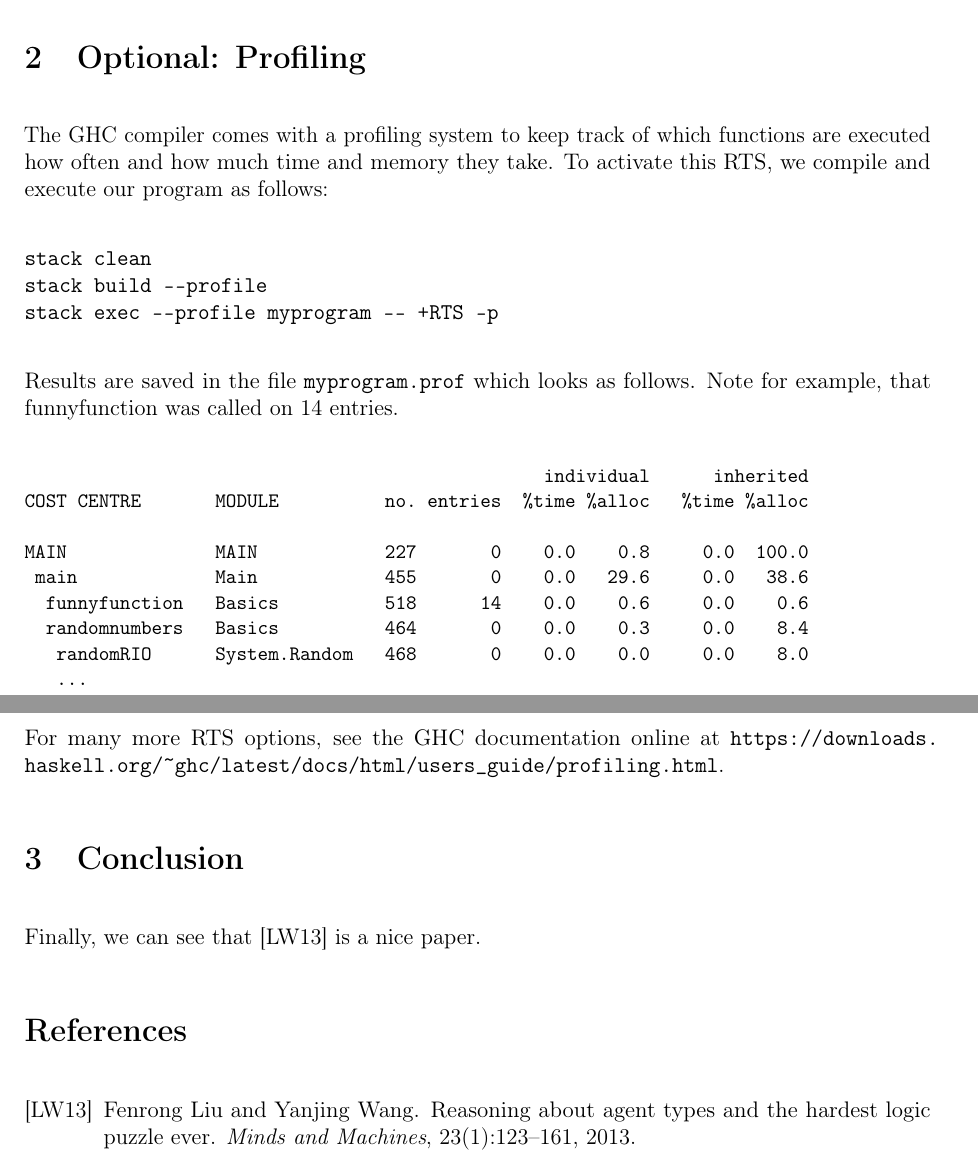
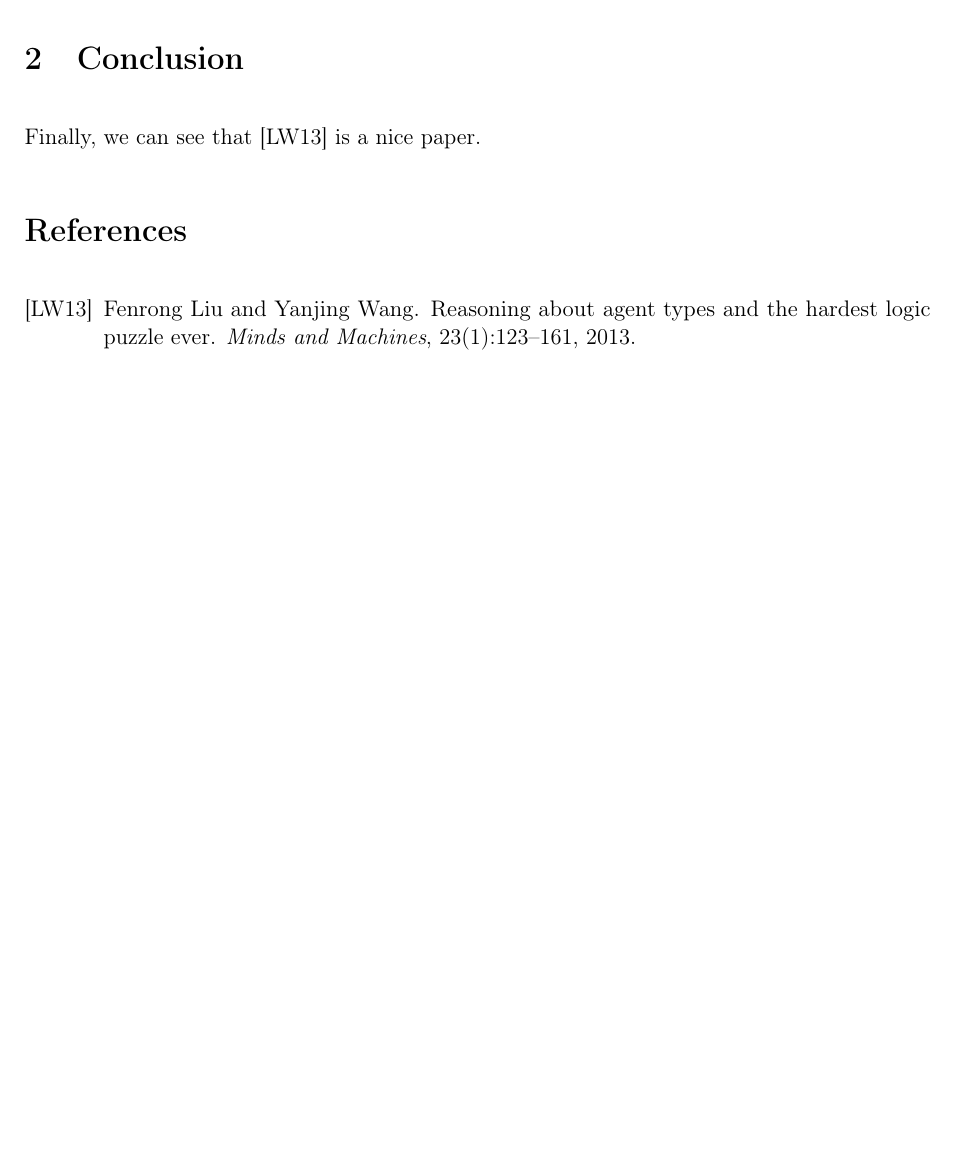
Before and after one commit to nojup/FP-LC-Report, a LaTeX paper (report.tex, which reads Profiling.tex): two parts of pages 2 and 3 of 3 before the commit and part of page 2 of 2 after it, the two joined at a grey line, cut at the place of the change, the shorter picture padded with empty space. Compiled offline with pdfLaTeX.

Commit message:
delete profiling section

```diff
--- a/Profiling.tex
+++ /dev/null
@@ -1,32 +0,0 @@
-
-\section{Optional: Profiling}\label{sec:Profiling}
-
-The GHC compiler comes with a profiling system to keep track of which
-functions are executed how often and how much time and memory they take.
-To activate this RTS, we compile and execute our program as follows:
-
-\begin{verbatim}
-stack clean
-stack build --profile
-stack exec --profile myprogram -- +RTS -p
-\end{verbatim}
-
-Results are saved in the file \texttt{myprogram.prof} which looks as follows.
-Note for example, that funnyfunction was called on 14 entries.
-
-\begin{small}
-\begin{verbatim}
-                                                 individual      inherited
-COST CENTRE       MODULE          no. entries  %time %alloc   %time %alloc
-
-MAIN              MAIN            227       0    0.0    0.8     0.0  100.0
- main             Main            455       0    0.0   29.6     0.0   38.6
-  funnyfunction   Basics          518      14    0.0    0.6     0.0    0.6
-  randomnumbers   Basics          464       0    0.0    0.3     0.0    8.4
-   randomRIO      System.Random   468       0    0.0    0.0     0.0    8.0
-   ...
-\end{verbatim}
-\end{small}
-
-For many more RTS options, see the GHC documentation online at
-\url{https://downloads.haskell.org/~ghc/latest/docs/html/users_guide/profiling.html}.
```
Also changed, not shown: report.tex (+0 -2 lines), 1 other file.
